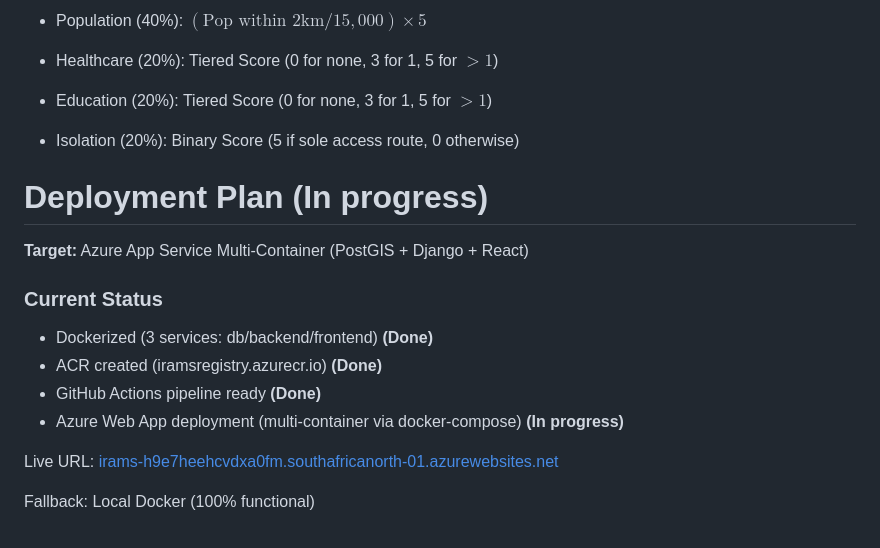
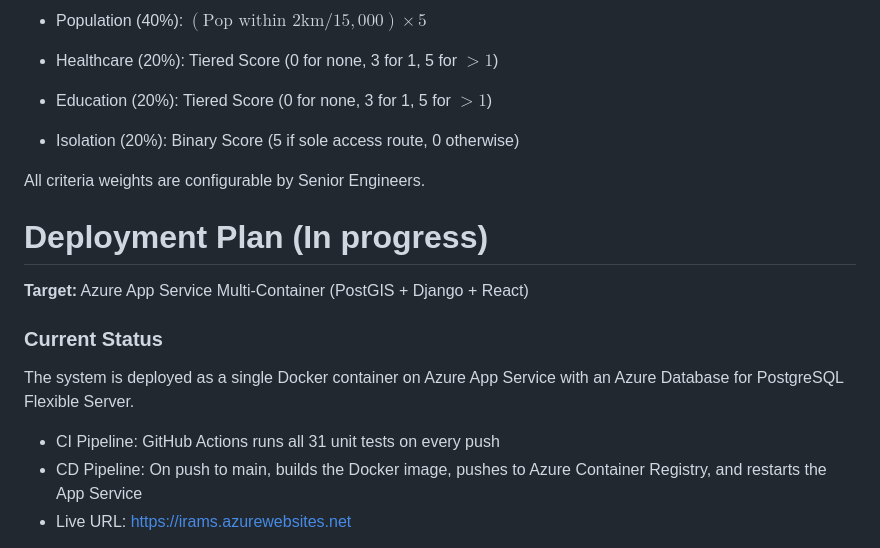
Before and after one commit to Enzobat0/i-RAMS, a Markdown page: README.md, the part around one of its changes. Rendered like a GitHub page.

```diff
--- a/README.md
+++ b/README.md
@@ -70,17 +88,17 @@ Where the Criticality Index ($Cr_{idx}$) is derived from:
 
 - Isolation (20%): Binary Score (5 if sole access route, 0 otherwise)
 
+All criteria weights are configurable by Senior Engineers.
+
 # Deployment Plan (In progress)
 
 **Target:** Azure App Service Multi-Container (PostGIS + Django + React)
 
 ### **Current Status**
-- Dockerized (3 services: db/backend/frontend) **(Done)**
-- ACR created (iramsregistry.azurecr.io) **(Done)**
-- GitHub Actions pipeline ready **(Done)**
-- Azure Web App deployment (multi-container via docker-compose) **(In progress)**
+The system is deployed as a single Docker container on Azure App Service with an Azure Database for PostgreSQL Flexible Server.
 
-Live URL: [irams-h9e7heehcvdxa0fm.southafricanorth-01.azurewebsites.net](irams-h9e7heehcvdxa0fm.southafricanorth-01.azurewebsites.net)
+- CI Pipeline: GitHub Actions runs all 31 unit tests on every push
+- CD Pipeline: On push to main, builds the Docker image, pushes to Azure Container Registry, and restarts the App Service
+- Live URL: https://irams.azurewebsites.net
 
-Fallback: Local Docker (100% functional)
 
```
Also changed, not shown: other parts of README.md (+31 -6 lines).
